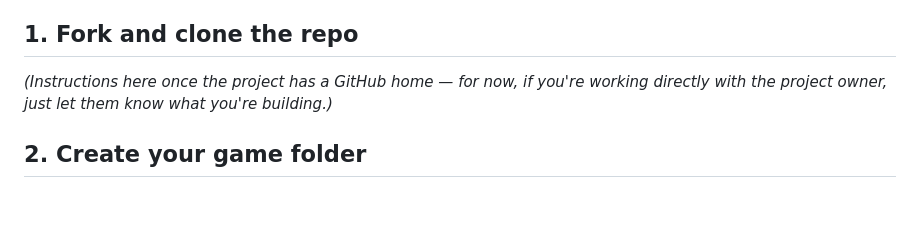
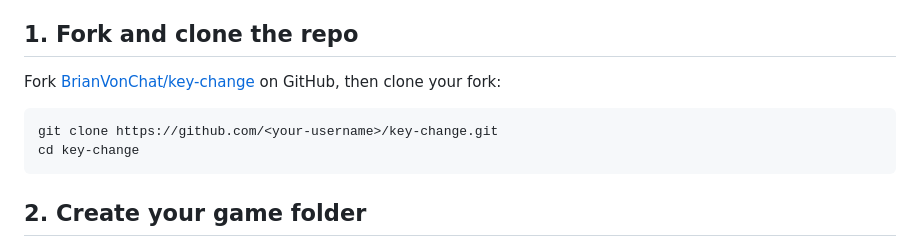
Before and after one commit to BrianVonChat/key-change, a Markdown page: CONTRIBUTING.md, the part around the change. Drawn GitHub-style; blank space fills up the shorter version.

Commit message:
Fill in real repo URL in CONTRIBUTING.md now that the GitHub repo exists
Co-Authored-By: Claude Sonnet 5 <noreply@anthropic.com>

````diff
--- a/CONTRIBUTING.md
+++ b/CONTRIBUTING.md
@@ -6,9 +6,13 @@ totally fine. Here's the process.
 
 ## 1. Fork and clone the repo
 
-*(Instructions here once the project has a GitHub home — for now, if you're
-working directly with the project owner, just let them know what you're
-building.)*
+Fork [BrianVonChat/key-change](https://github.com/BrianVonChat/key-change) on
+GitHub, then clone your fork:
+
+```
+git clone https://github.com/<your-username>/key-change.git
+cd key-change
+```
 
 ## 2. Create your game folder
 
````
